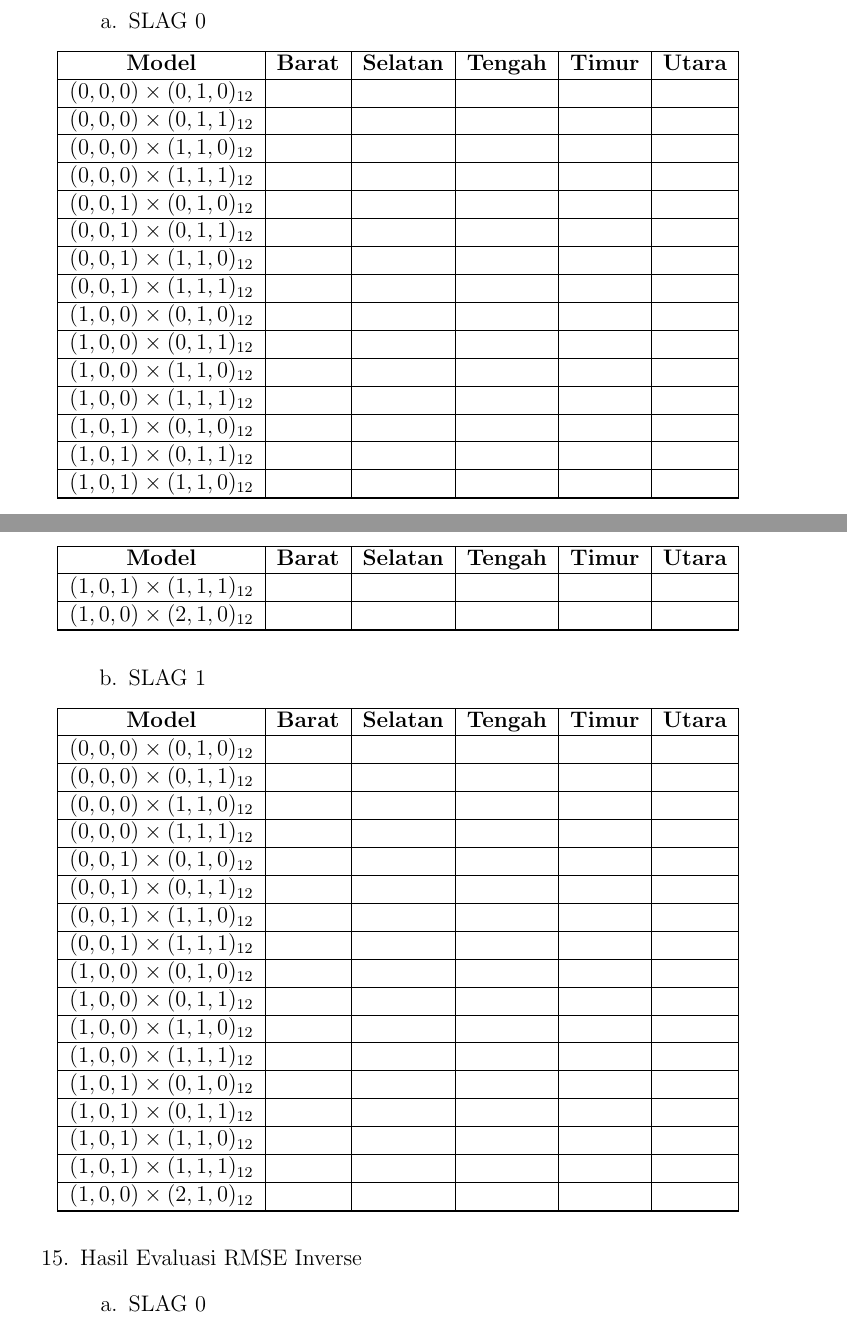
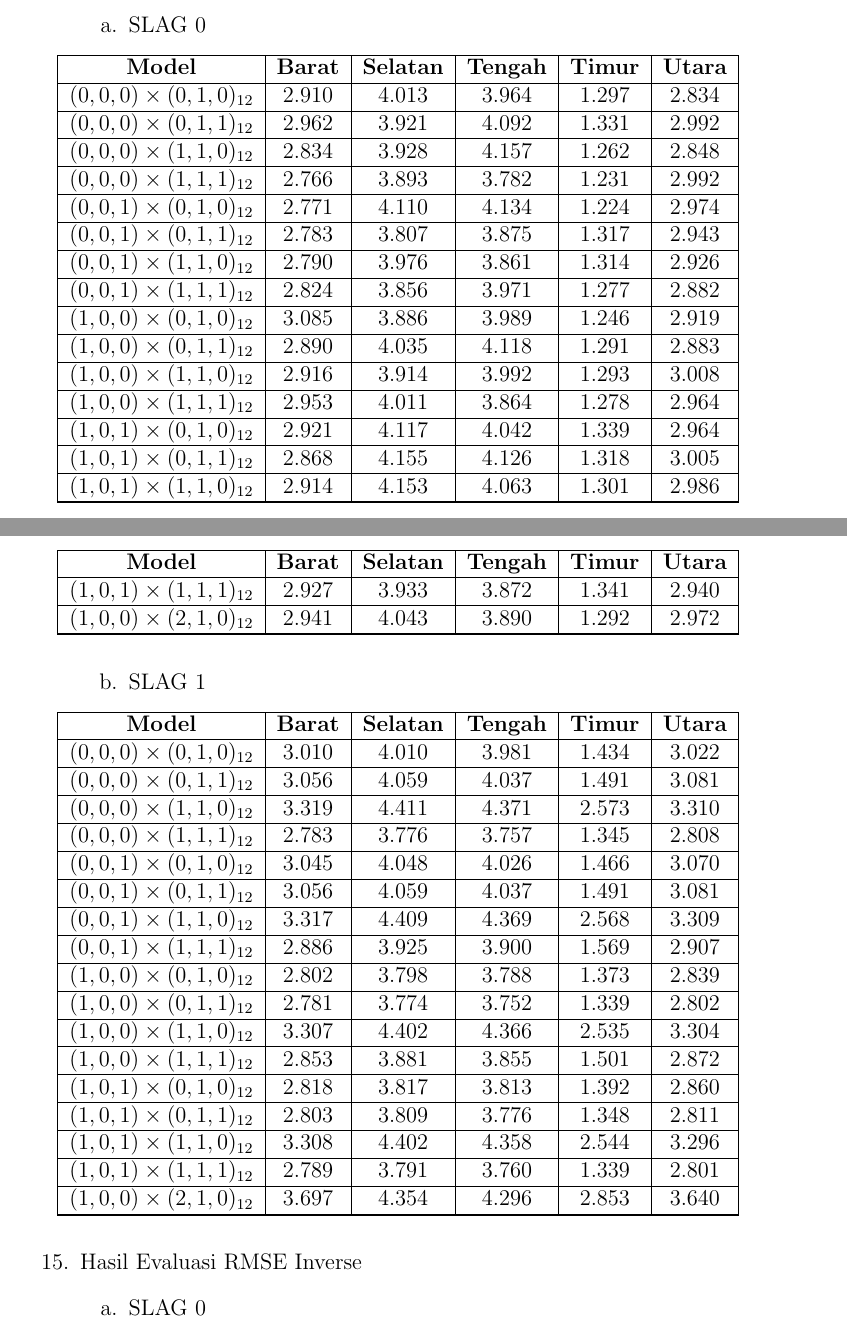
Before and after one commit to AlfitoBramoda/Tugas_Akhir_Peramalan_Curah_Hujan, a LaTeX book (main.tex, which reads appendices/13-Hasil-Evaluasi-RMSE-Uniform.tex): two parts of pages 118 and 119 of 121, joined at a grey line, cut so that both start at the same text. Compiled offline with pdfLaTeX.

Commit message:
Revisi: Lampiran RMSE Uniform

```diff
--- a/appendices/13-Hasil-Evaluasi-RMSE-Uniform.tex
+++ b/appendices/13-Hasil-Evaluasi-RMSE-Uniform.tex
@@ -15,68 +14,35 @@
 
         \hline
         \endfoot
-
         \hline
         \endlastfoot
 
         % =================== KELOMPOK 1 ===================
-        % ============== (0,0,0) x (0,1,0)12 ==============
-        {$(0,0,0) \times (0,1,0)_{12}$} & {} & {} & {} & {} & {} \\ \hline
-
-        % ============== (0,0,0) x (0,1,1)12 ==============
-        {$(0,0,0) \times (0,1,1)_{12}$} & {} & {} & {} & {} & {} \\ \hline
-
-        % ============== (0,0,0) x (1,1,0)12 ==============
-        {$(0,0,0) \times (1,1,0)_{12}$} & {} & {} & {} & {} & {} \\ \hline
-
-        % ============== (0,0,0) x (1,1,1)12 ==============
-        {$(0,0,0) \times (1,1,1)_{12}$} & {} & {} & {} & {} & {} \\ \hline
-
+        {$(0,0,0) \times (0,1,0)_{12}$} & 2.910 & 4.013 & 3.964 & 1.297 & 2.834 \\ \hline
+        {$(0,0,0) \times (0,1,1)_{12}$} & 2.962 & 3.921 & 4.092 & 1.331 & 2.992 \\ \hline
+        {$(0,0,0) \times (1,1,0)_{12}$} & 2.834 & 3.928 & 4.157 & 1.262 & 2.848 \\ \hline
+        {$(0,0,0) \times (1,1,1)_{12}$} & 2.766 & 3.893 & 3.782 & 1.231 & 2.992 \\ \hline
 
         % =================== KELOMPOK 2 ===================
-        % ============== (0,0,1) x (0,1,0)12 ==============
-        {$(0,0,1) \times (0,1,0)_{12}$} & {} & {} & {} & {} & {} \\ \hline
-
-        % ============== (0,0,1) x (0,1,1)12 ==============
-        {$(0,0,1) \times (0,1,1)_{12}$} & {} & {} & {} & {} & {} \\ \hline
-
-        % ============== (0,0,1) x (1,1,0)12 ==============
-        {$(0,0,1) \times (1,1,0)_{12}$} & {} & {} & {} & {} & {} \\ \hline
-
-        % ============== (0,0,1) x (1,1,1)12 ==============
-        {$(0,0,1) \times (1,1,1)_{12}$} & {} & {} & {} & {} & {} \\ \hline
-
+        {$(0,0,1) \times (0,1,0)_{12}$} & 2.771 & 4.110 & 4.134 & 1.224 & 2.974 \\ \hline
+        {$(0,0,1) \times (0,1,1)_{12}$} & 2.783 & 3.807 & 3.875 & 1.317 & 2.943 \\ \hline
+        {$(0,0,1) \times (1,1,0)_{12}$} & 2.790 & 3.976 & 3.861 & 1.314 & 2.926 \\ \hline
+        {$(0,0,1) \times (1,1,1)_{12}$} & 2.824 & 3.856 & 3.971 & 1.277 & 2.882 \\ \hline
 
         % =================== KELOMPOK 3 ===================
-        % ============== (1,0,0) x (0,1,0)12 ==============
-        {$(1,0,0) \times (0,1,0)_{12}$} & {} & {} & {} & {} & {} \\ \hline
-
-        % ============== (1,0,0) x (0,1,1)12 ==============
-        {$(1,0,0) \times (0,1,1)_{12}$} & {} & {} & {} & {} & {} \\ \hline
-
-        % ============== (1,0,0) x (1,1,0)12 ==============
-        {$(1,0,0) \times (1,1,0)_{12}$} & {} & {} & {} & {} & {} \\ \hline
-
-        % ============== (1,0,0) x (1,1,1)12 ==============
-        {$(1,0,0) \times (1,1,1)_{12}$} & {} & {} & {} & {} & {} \\ \hline
-
+        {$(1,0,0) \times (0,1,0)_{12}$} & 3.085 & 3.886 & 3.989 & 1.246 & 2.919 \\ \hline
+        {$(1,0,0) \times (0,1,1)_{12}$} & 2.890 & 4.035 & 4.118 & 1.291 & 2.883 \\ \hline
+        {$(1,0,0) \times (1,1,0)_{12}$} & 2.916 & 3.914 & 3.992 & 1.293 & 3.008 \\ \hline
+        {$(1,0,0) \times (1,1,1)_{12}$} & 2.953 & 4.011 & 3.864 & 1.278 & 2.964 \\ \hline
 
         % =================== KELOMPOK 4 ===================
-        % ============== (1,0,1) x (0,1,0)12 ==============
-        {$(1,0,1) \times (0,1,0)_{12}$} & {} & {} & {} & {} & {} \\ \hline
+        {$(1,0,1) \times (0,1,0)_{12}$} & 2.921 & 4.117 & 4.042 & 1.339 & 2.964 \\ \hline
+        {$(1,0,1) \times (0,1,1)_{12}$} & 2.868 & 4.155 & 4.126 & 1.318 & 3.005 \\ \hline
+        {$(1,0,1) \times (1,1,0)_{12}$} & 2.914 & 4.153 & 4.063 & 1.301 & 2.986 \\ \hline
+        {$(1,0,1) \times (1,1,1)_{12}$} & 2.927 & 3.933 & 3.872 & 1.341 & 2.940 \\ \hline
 
-        % ============== (1,0,1) x (0,1,1)12 ==============
-        {$(1,0,1) \times (0,1,1)_{12}$} & {} & {} & {} & {} & {} \\ \hline
-
-        % ============== (1,0,1) x (1,1,0)12 ==============
-        {$(1,0,1) \times (1,1,0)_{12}$} & {} & {} & {} & {} & {} \\ \hline
-
-        % ============== (1,0,1) x (1,1,1)12 ==============
-        {$(1,0,1) \times (1,1,1)_{12}$} & {} & {} & {} & {} & {} \\ \hline
-
-        % =================== Bonus ===================
-        % ============== (1,0,0) x (2,1,0)12 ==============
-        {$(1,0,0) \times (2,1,0)_{12}$} & {} & {} & {} & {} & {} \\ \hline
+        % =================== BONUS ===================
+        {$(1,0,0) \times (2,1,0)_{12}$} & 2.941 & 4.043 & 3.890 & 1.292 & 2.972 \\ \hline
 
     \end{longtable}
 
@@ -95,68 +60,36 @@
 
         \hline
         \endfoot
-
         \hline
         \endlastfoot
 
         % =================== KELOMPOK 1 ===================
-        % ============== (0,0,0) x (0,1,0)12 ==============
-        {$(0,0,0) \times (0,1,0)_{12}$} & {} & {} & {} & {} & {} \\ \hline
-
-        % ============== (0,0,0) x (0,1,1)12 ==============
-        {$(0,0,0) \times (0,1,1)_{12}$} & {} & {} & {} & {} & {} \\ \hline
-
-        % ============== (0,0,0) x (1,1,0)12 ==============
-        {$(0,0,0) \times (1,1,0)_{12}$} & {} & {} & {} & {} & {} \\ \hline
-
-        % ============== (0,0,0) x (1,1,1)12 ==============
-        {$(0,0,0) \times (1,1,1)_{12}$} & {} & {} & {} & {} & {} \\ \hline
-
+        {$(0,0,0) \times (0,1,0)_{12}$} & 3.010 & 4.010 & 3.981 & 1.434 & 3.022 \\ \hline
+        {$(0,0,0) \times (0,1,1)_{12}$} & 3.056 & 4.059 & 4.037 & 1.491 & 3.081 \\ \hline
+        {$(0,0,0) \times (1,1,0)_{12}$} & 3.319 & 4.411 & 4.371 & 2.573 & 3.310 \\ \hline
+        {$(0,0,0) \times (1,1,1)_{12}$} & 2.783 & 3.776 & 3.757 & 1.345 & 2.808 \\ \hline
 
         % =================== KELOMPOK 2 ===================
-        % ============== (0,0,1) x (0,1,0)12 ==============
-        {$(0,0,1) \times (0,1,0)_{12}$} & {} & {} & {} & {} & {} \\ \hline
-
-        % ============== (0,0,1) x (0,1,1)12 ==============
-        {$(0,0,1) \times (0,1,1)_{12}$} & {} & {} & {} & {} & {} \\ \hline
-
-        % ============== (0,0,1) x (1,1,0)12 ==============
-        {$(0,0,1) \times (1,1,0)_{12}$} & {} & {} & {} & {} & {} \\ \hline
-
-        % ============== (0,0,1) x (1,1,1)12 ==============
-        {$(0,0,1) \times (1,1,1)_{12}$} & {} & {} & {} & {} & {} \\ \hline
-
+        {$(0,0,1) \times (0,1,0)_{12}$} & 3.045 & 4.048 & 4.026 & 1.466 & 3.070 \\ \hline
+        {$(0,0,1) \times (0,1,1)_{12}$} & 3.056 & 4.059 & 4.037 & 1.491 & 3.081 \\ \hline
+        {$(0,0,1) \times (1,1,0)_{12}$} & 3.317 & 4.409 & 4.369 & 2.568 & 3.309 \\ \hline
+        {$(0,0,1) \times (1,1,1)_{12}$} & 2.886 & 3.925 & 3.900 & 1.569 & 2.907 \\ \hline
 
         % =================== KELOMPOK 3 ===================
-        % ============== (1,0,0) x (0,1,0)12 ==============
-        {$(1,0,0) \times (0,1,0)_{12}$} & {} & {} & {} & {} & {} \\ \hline
-
-        % ============== (1,0,0) x (0,1,1)12 ==============
-        {$(1,0,0) \times (0,1,1)_{12}$} & {} & {} & {} & {} & {} \\ \hline
-
-        % ============== (1,0,0) x (1,1,0)12 ==============
-        {$(1,0,0) \times (1,1,0)_{12}$} & {} & {} & {} & {} & {} \\ \hline
-
-        % ============== (1,0,0) x (1,1,1)12 ==============
-        {$(1,0,0) \times (1,1,1)_{12}$} & {} & {} & {} & {} & {} \\ \hline
-
+        {$(1,0,0) \times (0,1,0)_{12}$} & 2.802 & 3.798 & 3.788 & 1.373 & 2.839 \\ \hline
+        {$(1,0,0) \times (0,1,1)_{12}$} & 2.781 & 3.774 & 3.752 & 1.339 & 2.802 \\ \hline
+        {$(1,0,0) \times (1,1,0)_{12}$} & 3.307 & 4.402 & 4.366 & 2.535 & 3.304 \\ \hline
+        {$(1,0,0) \times (1,1,1)_{12}$} & 2.853 & 3.881 & 3.855 & 1.501 & 2.872 \\ \hline
 
         % =================== KELOMPOK 4 ===================
-        % ============== (1,0,1) x (0,1,0)12 ==============
-        {$(1,0,1) \times (0,1,0)_{12}$} & {} & {} & {} & {} & {} \\ \hline
+        {$(1,0,1) \times (0,1,0)_{12}$} & 2.818 & 3.817 & 3.813 & 1.392 & 2.860 \\ \hline
+        {$(1,0,1) \times (0,1,1)_{12}$} & 2.803 & 3.809 & 3.776 & 1.348 & 2.811 \\ \hline
+        {$(1,0,1) \times (1,1,0)_{12}$} & 3.308 & 4.402 & 4.358 & 2.544 & 3.296 \\ \hline
+        {$(1,0,1) \times (1,1,1)_{12}$} & 2.789 & 3.791 & 3.760 & 1.339 & 2.801 \\ \hline
 
-        % ============== (1,0,1) x (0,1,1)12 ==============
-        {$(1,0,1) \times (0,1,1)_{12}$} & {} & {} & {} & {} & {} \\ \hline
-
-        % ============== (1,0,1) x (1,1,0)12 ==============
-        {$(1,0,1) \times (1,1,0)_{12}$} & {} & {} & {} & {} & {} \\ \hline
-
-        % ============== (1,0,1) x (1,1,1)12 ==============
-        {$(1,0,1) \times (1,1,1)_{12}$} & {} & {} & {} & {} & {} \\ \hline
-
-        % =================== Bonus ===================
-        % ============== (1,0,0) x (2,1,0)12 ==============
-        {$(1,0,0) \times (2,1,0)_{12}$} & {} & {} & {} & {} & {} \\ \hline
+        % =================== BONUS ===================
+        {$(1,0,0) \times (2,1,0)_{12}$} & 3.697 & 4.354 & 4.296 & 2.853 & 3.640 \\ \hline
 
     \end{longtable}
+
 \end{enumerate}
```
Also changed, not shown: main.pdf, appendices/13-Hasil-Evaluasi-RMSE-Uniform.tex (2 more changed lines).
